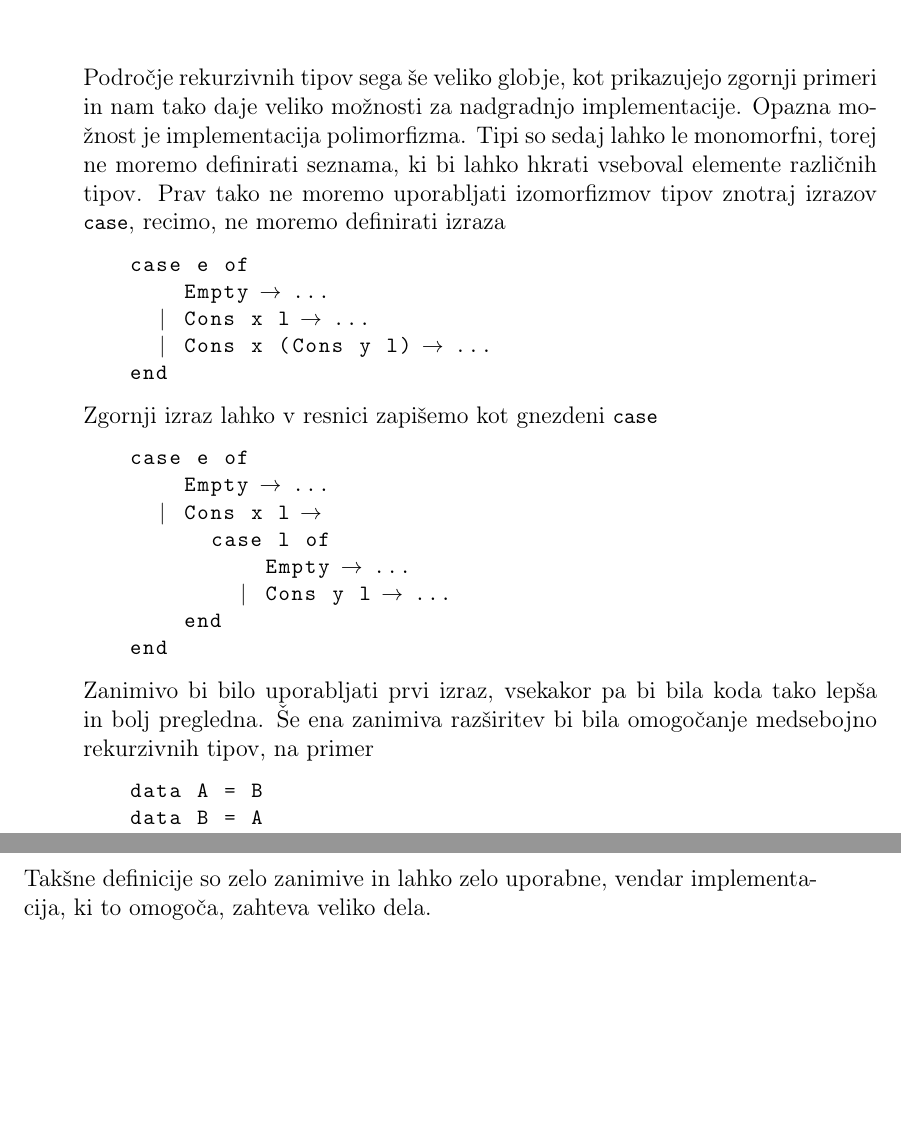
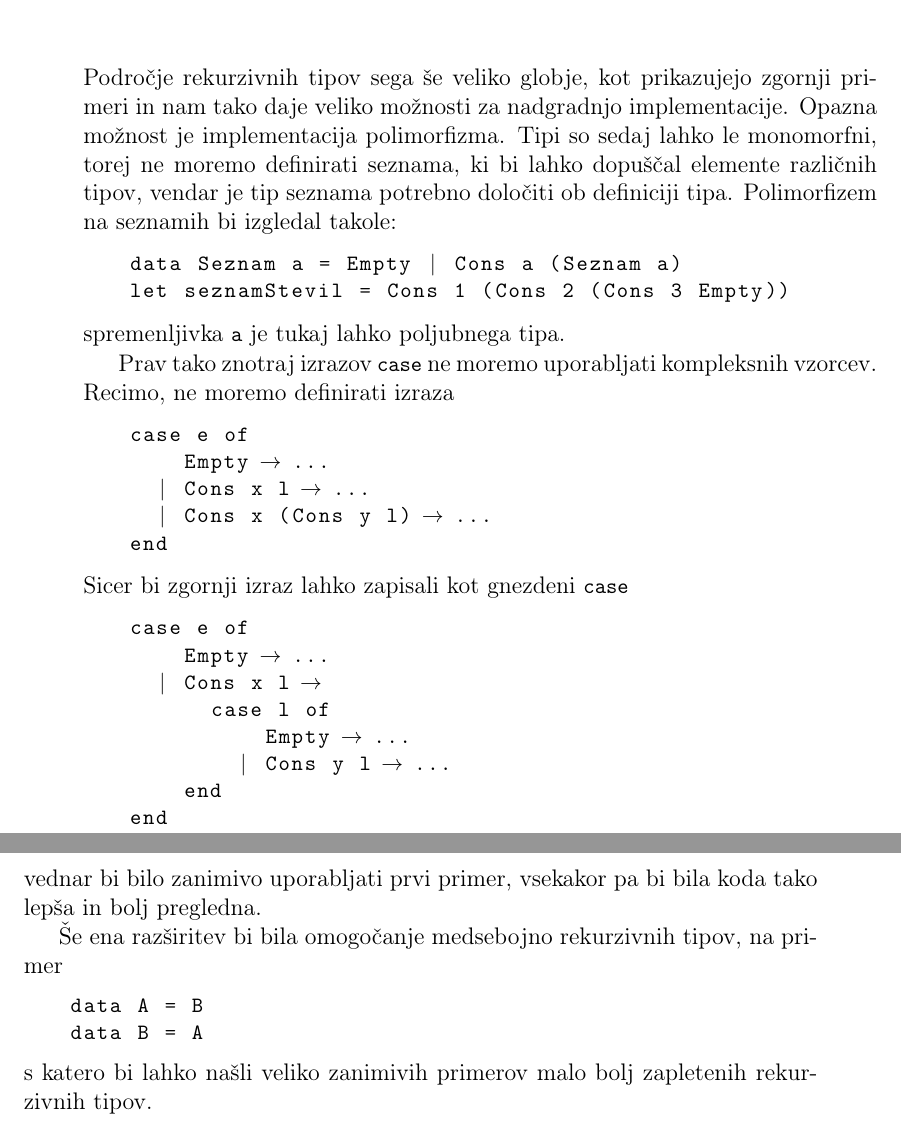
Before and after one commit to BaSO-4/diploma, a LaTeX thesis (diploma.tex): two parts of pages 49 and 50 of 51, joined at a grey line, cut so that both start at the same text, the shorter picture padded with empty space. Compiled offline with pdfLaTeX.

Commit message:
final version

```diff
--- a/diploma.tex
+++ b/diploma.tex
@@ -11,8 +11,7 @@
 \usepackage{cite}
 \usepackage{listings}
 \usepackage{amsmath}
-
-\usepackage[pdftex,colorlinks,citecolor=black,filecolor=black,linkcolor=black,urlcolor=black,pagebackref]{hyperref}
+\usepackage[hidelinks]{hyperref}
 \usepackage{tikz}
 
 \lstset{
@@ -1423,8 +1423,15 @@ Dobili smo šest, kar je vsota enke, dvojice in trojke.
 
 \chapter{Zaključek}
 Področje rekurzivnih tipov sega še veliko globje, kot prikazujejo zgornji primeri in nam tako daje veliko možnosti za nadgradnjo implementacije.
-Opazna možnost je implementacija polimorfizma. Tipi so sedaj lahko le monomorfni, torej ne moremo definirati seznama, ki bi lahko hkrati
-vseboval elemente različnih tipov. Prav tako ne moremo uporabljati izomorfizmov tipov znotraj izrazov \lstinline{case}, recimo, ne moremo definirati izraza
+Opazna možnost je implementacija polimorfizma. Tipi so sedaj lahko le monomorfni, torej ne moremo definirati seznama, ki bi lahko dopuščal elemente različnih tipov,
+vendar je tip seznama potrebno določiti ob definiciji tipa. Polimorfizem na seznamih bi izgledal takole:
+\begin{lstlisting}
+data Seznam a = Empty | Cons a (Seznam a)
+let seznamStevil = Cons 1 (Cons 2 (Cons 3 Empty))
+\end{lstlisting}
+spremenljivka \lstinline{a} je tukaj lahko poljubnega tipa.
+
+Prav tako znotraj izrazov \lstinline{case} ne moremo uporabljati kompleksnih vzorcev. Recimo, ne moremo definirati izraza
 \begin{lstlisting}
 case e of
     Empty -> ...
@@ -1432,7 +1439,7 @@ case e of
   | Cons x (Cons y l) -> ...
 end
 \end{lstlisting}
-Zgornji izraz lahko v resnici zapišemo kot gnezdeni \lstinline{case}
+Sicer bi zgornji izraz lahko zapisali kot gnezdeni \lstinline{case}
 \begin{lstlisting}
 case e of
     Empty -> ...
@@ -1443,13 +1450,14 @@ case e of
     end
 end
 \end{lstlisting}
-Zanimivo bi bilo uporabljati prvi izraz, vsekakor pa bi bila koda tako lepša in bolj pregledna.
-Še ena zanimiva razširitev bi bila omogočanje medsebojno rekurzivnih tipov, na primer
+vednar bi bilo zanimivo uporabljati prvi primer, vsekakor pa bi bila koda tako lepša in bolj pregledna.
+
+Še ena razširitev bi bila omogočanje medsebojno rekurzivnih tipov, na primer
 \begin{lstlisting}
 data A = B
 data B = A
 \end{lstlisting}
-Takšne definicije so zelo zanimive in lahko zelo uporabne, vendar implementacija, ki to omogoča, zahteva veliko dela.
+s katero bi lahko našli veliko zanimivih primerov malo bolj zapletenih rekurzivnih tipov.
 
 \newpage
 
```
Also changed, not shown: diploma.bib (+5 -5 lines), Implementacija_rekurzivnih_podatkovnih_tipov.pdf, diploma.tex (15 more changed lines). Lines whose indentation alone changed are shown as unchanged.
